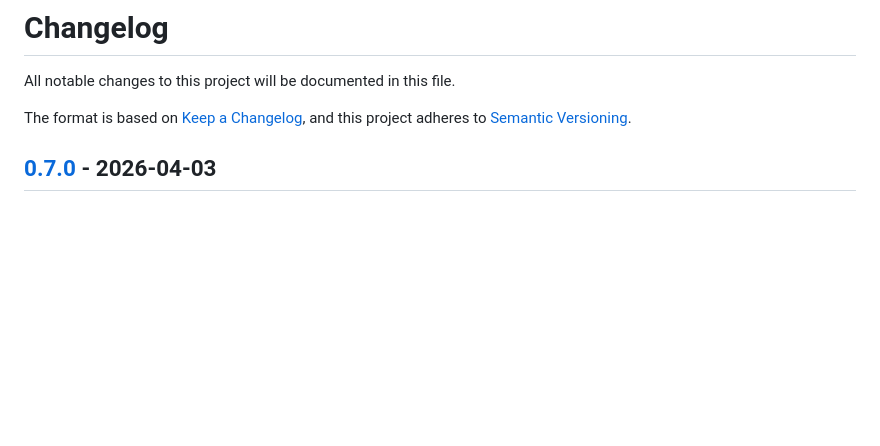
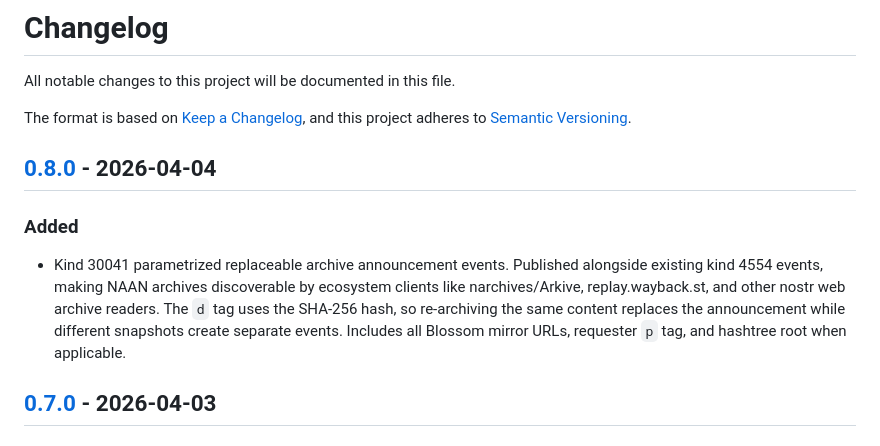
Before and after one commit to dergigi/naan, a Markdown page: CHANGELOG.md, the part around one of its changes. Rendered like a GitHub page; blank space fills up the shorter version.

Commit message:
chore: bump version to v0.8.0, update CHANGELOG

```diff
--- a/CHANGELOG.md
+++ b/CHANGELOG.md
@@ -4,6 +4,12 @@ All notable changes to this project will be documented in this file.
 
 The format is based on [Keep a Changelog](https://keepachangelog.com/en/1.0.0/),
 and this project adheres to [Semantic Versioning](https://semver.org/spec/v2.0.0.html).
+
+## [0.8.0] - 2026-04-04
+
+### Added
+
+- Kind 30041 parametrized replaceable archive announcement events. Published alongside existing kind 4554 events, making NAAN archives discoverable by ecosystem clients like narchives/Arkive, replay.wayback.st, and other nostr web archive readers. The `d` tag uses the SHA-256 hash, so re-archiving the same content replaces the announcement while different snapshots create separate events. Includes all Blossom mirror URLs, requester `p` tag, and hashtree root when applicable.
 
 ## [0.7.0] - 2026-04-03
 
```
Also changed, not shown: other parts of CHANGELOG.md (+1 -0 lines).
